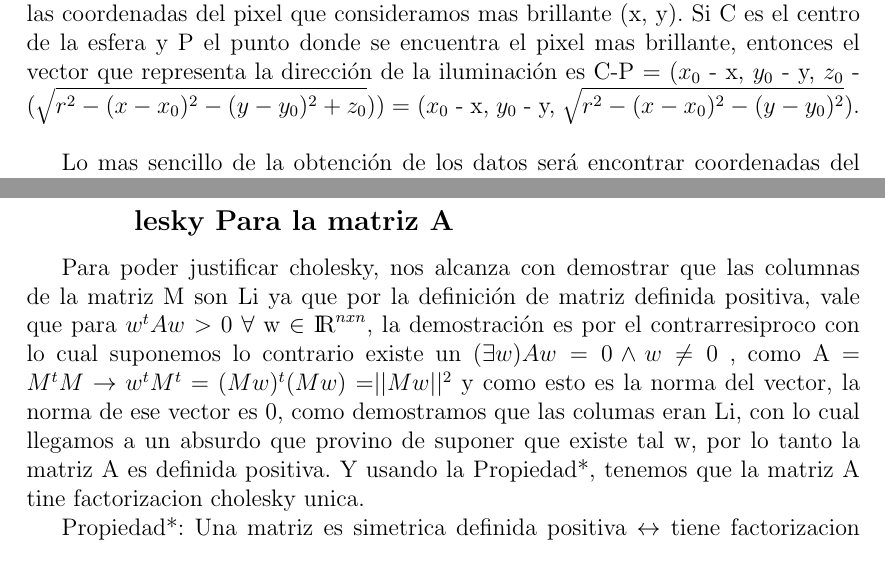
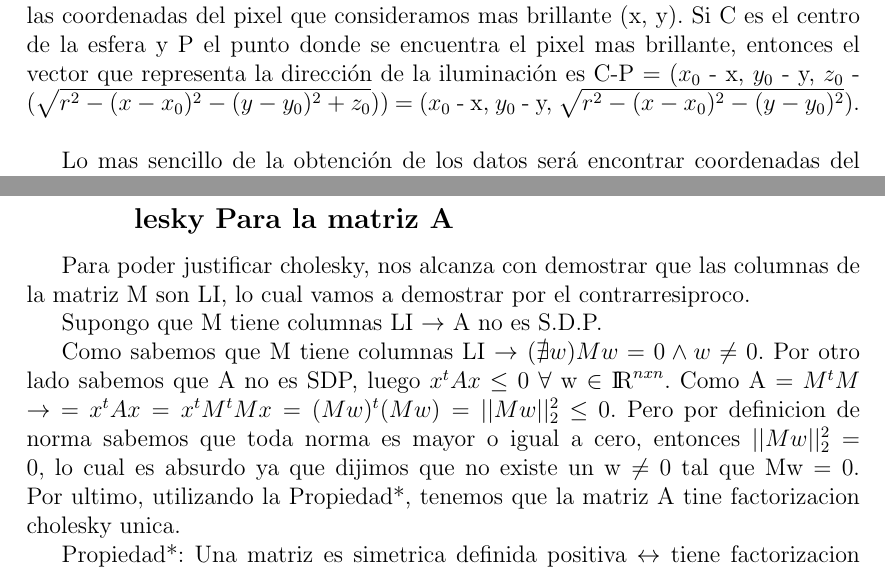
Before and after one commit to sfeliu/fotometria-estereo, a LaTeX document (Informe/TP_mod.tex, which reads Informe/desarrollo_mod.tex): two parts of pages 8 and 12 of 19, joined at a grey line, cut so that both start at the same text. Compiled offline with pdfLaTeX.

Commit message:
arreglos a la justificacion de porque podemos usar cholesky

```diff
--- a/Informe/TP_mod.tex
+++ b/Informe/TP_mod.tex
@@ -3,6 +3,7 @@
 \usepackage[spanish]{babel}
 \usepackage{float}
 \usepackage{geometry} % márgenes
+\usepackage{amssymb}
 \usepackage[conEntregas]{caratula} % carátula
 
 \begin{document}
--- a/Informe/desarrollo_mod.tex
+++ b/Informe/desarrollo_mod.tex
@@ -86,6 +86,11 @@ La matriz resultante tiene dimension NxN y es banda Qx(Q+1).
 
 \subsection{Justificación de utilización de la factorización de cholesky Para la matriz A}
 
-Para poder justificar cholesky, nos alcanza con demostrar que las columnas de la matriz M son Li ya que por la definición de matriz definida positiva, vale que para $w^{t}Aw$ $>$ 0 $\forall$ w $\in$ ${\rm I\!R}^{nxn}$, la demostración es por el contrarresiproco con lo cual suponemos lo contrario existe un $(\exists w ) Aw = 0 \land w \neq 0 $ , como A = $ M^{t}M \rightarrow w^{t}M^{t}=(Mw)^{t}(Mw)$ =$||Mw||^{2}$ y como esto es la norma del vector, la norma de ese vector es 0, como demostramos que las columas eran Li, con lo cual llegamos a un absurdo que provino de suponer que existe tal w, por lo tanto la matriz A es definida positiva. Y usando la Propiedad*, tenemos que la matriz A tine factorizacion cholesky unica.
+Para poder justificar cholesky, nos alcanza con demostrar que las columnas de la matriz M son LI, lo cual vamos a demostrar por el contrarresiproco.\par
+\indent Supongo que M tiene columnas LI $\rightarrow$ A no es S.D.P. \par
+\indent Como sabemos que M tiene columnas LI $\rightarrow$ $(\nexists w ) Mw = 0 \land w \neq 0 $. Por otro lado sabemos que A no es SDP, luego $x^{t}Ax$ $\leq$ 0 $\forall$ w $\in$ ${\rm I\!R}^{nxn}$. Como A = $M^{t}M$ $\rightarrow$ = $x^{t}Ax = x^{t}M^{t}Mx = (Mw)^{t}(Mw) = ||Mw||_{2}^{2}$ $\leq$ 0. Pero por definicion de norma sabemos que toda norma es mayor o igual a cero, entonces $||Mw||_{2}^{2}$ = 0, lo cual es absurdo ya que dijimos que no existe un w $\neq$ 0 tal que Mw = 0. Por ultimo, utilizando la Propiedad*, tenemos que la matriz A tine factorizacion cholesky unica.
+
+
+%Para poder justificar cholesky, nos alcanza con demostrar que las columnas de la matriz M son Li ya que por la definición de matriz definida positiva, vale que para $w^{t}Aw$ $>$ 0 $\forall$ w $\in$ ${\rm I\!R}^{nxn}$, la demostración es por el contrarresiproco con lo cual suponemos lo contrario existe un $(\exists w ) Aw = 0 \land w \neq 0 $ , como A = $ M^{t}M \rightarrow w^{t}M^{t}=(Mw)^{t}(Mw)$ =$||Mw||^{2}$ y como esto es la norma del vector, la norma de ese vector es 0, como demostramos que las columas eran Li, con lo cual llegamos a un absurdo que provino de suponer que existe tal w, por lo tanto la matriz A es definida positiva. Y usando la Propiedad*, tenemos que la matriz A tine factorizacion cholesky unica.
 
 Propiedad*: Una matriz es simetrica definida positiva $\leftrightarrow$ tiene factorizacion cholesky unica.
```
